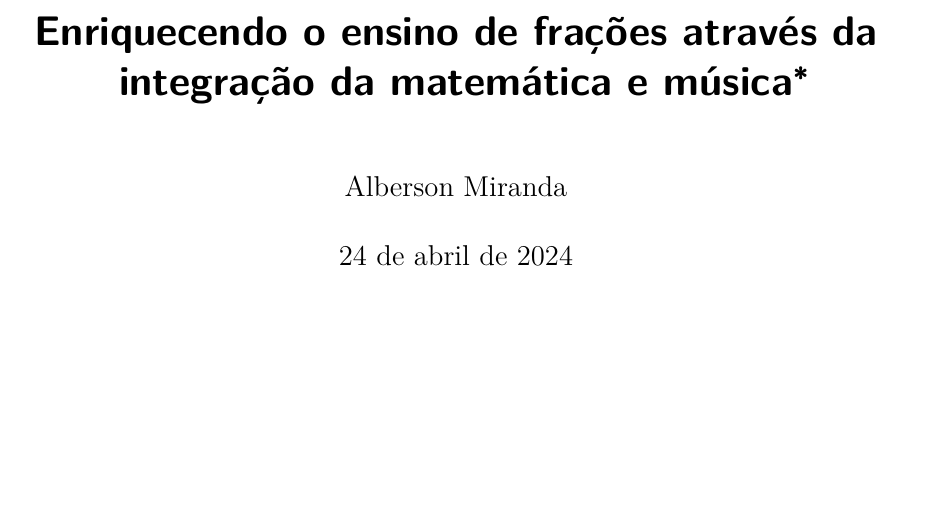
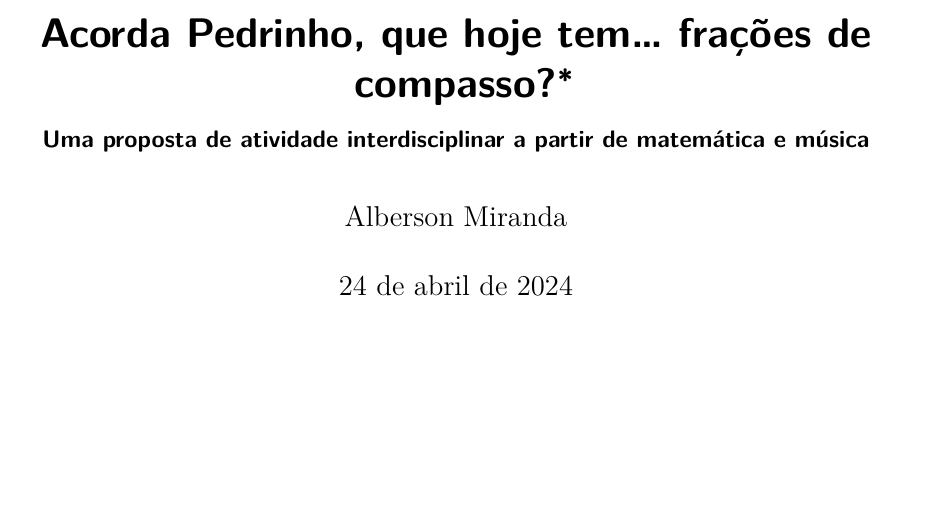
Before and after one commit to albersonmiranda/teem, a Quarto document (artigo.qmd): part of page 1 of 12, cut at the place of the change. The pictures show the output file _manuscript/artigo.pdf that the author committed with the source.

Commit message:
Alteração de título

```diff
--- a/artigo.qmd
+++ b/artigo.qmd
@@ -1,5 +1,6 @@
 ---
-title: Enriquecendo o ensino de frações através da integração da matemática e música
+title: Acorda Pedrinho, que hoje tem... frações de compasso?
+subtitle: Uma proposta de atividade interdisciplinar a partir de matemática e música
 author:
   name: Alberson Miranda
   orcid: https://orcid.org/0000-0001-9252-4175
```
Also changed, not shown: _manuscript/_tex/artigo.tex, _manuscript/artigo.pdf, _manuscript/index.html, 1 other file.
